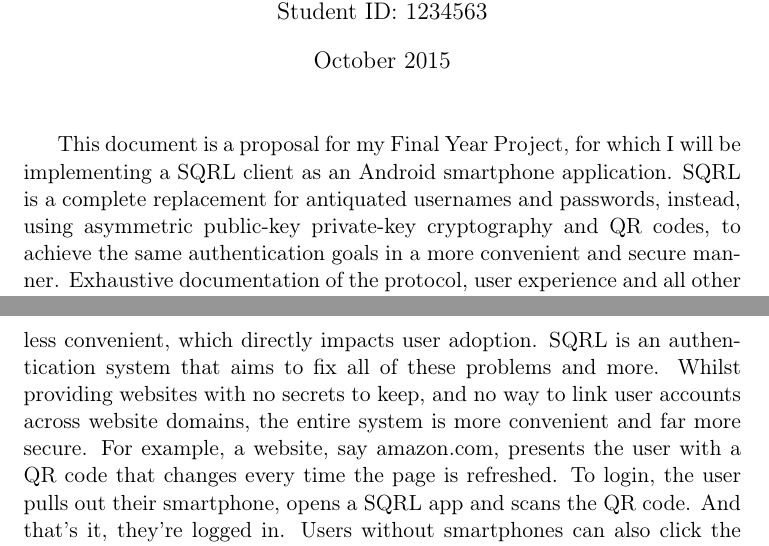
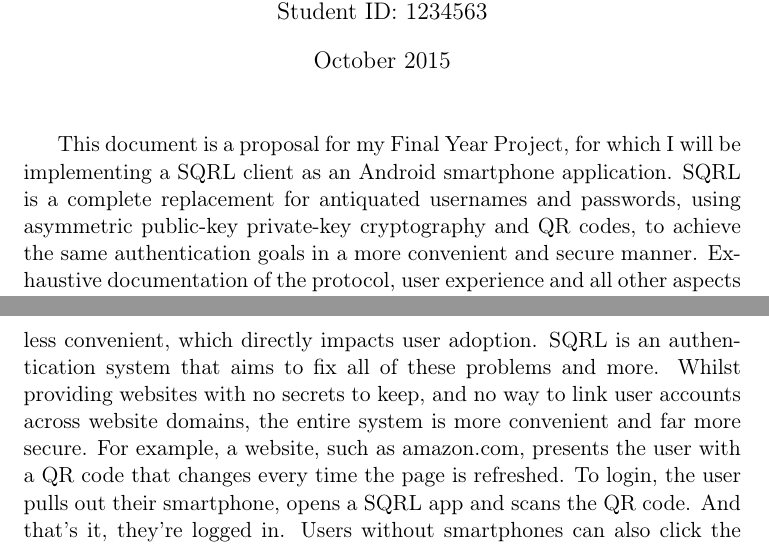
Before and after one commit to barnabycolby/FYPProposal, a LaTeX document (proposal.tex, which reads tex/introduction.tex, tex/sqrlSolution.tex): two parts of pages 1 and 2 of 4, joined at a grey line, cut so that both start at the same text. Compiled offline with pdfLaTeX.

Commit message:
Two minor wording improvements suggested by Eleri.

```diff
--- a/tex/introduction.tex
+++ b/tex/introduction.tex
@@ -1 +1 @@
-This document is a proposal for my Final Year Project, for which I will be implementing a SQRL client as an Android smartphone application. SQRL is a complete replacement for antiquated usernames and passwords, instead, using asymmetric public-key private-key cryptography and QR codes, to achieve the same authentication goals in a more convenient and secure manner. Exhaustive documentation of the protocol, user experience and all other aspects of SQRL can be found at \url{https://www.grc.com/sqrl/sqrl.htm}.
+This document is a proposal for my Final Year Project, for which I will be implementing a SQRL client as an Android smartphone application. SQRL is a complete replacement for antiquated usernames and passwords, using asymmetric public-key private-key cryptography and QR codes, to achieve the same authentication goals in a more convenient and secure manner. Exhaustive documentation of the protocol, user experience and all other aspects of SQRL can be found at \url{https://www.grc.com/sqrl/sqrl.htm}.
--- a/tex/sqrlSolution.tex
+++ b/tex/sqrlSolution.tex
@@ -1,3 +1,3 @@
-Several attempts to fix usernames and passwords have been made, for example, password managers make it much more feasible to use highly random passwords on a per-site basis, and second factor systems mitigate the risk of account breach once a password has been compromised. However, none of these systems solve all of the problems. Crucially, they make website login less convenient, which directly impacts user adoption. SQRL is an authentication system that aims to fix all of these problems and more. Whilst providing websites with no secrets to keep, and no way to link user accounts across website domains, the entire system is more convenient and far more secure. For example, a website, say amazon.com, presents the user with a QR code that changes every time the page is refreshed. To login, the user pulls out their smartphone, opens a SQRL app and scans the QR code. And that's it, they're logged in. Users without smartphones can also click the QR code, providing they have a SQRL client installed on their machine.
+Several attempts to fix usernames and passwords have been made, for example, password managers make it much more feasible to use highly random passwords on a per-site basis, and second factor systems mitigate the risk of account breach once a password has been compromised. However, none of these systems solve all of the problems. Crucially, they make website login less convenient, which directly impacts user adoption. SQRL is an authentication system that aims to fix all of these problems and more. Whilst providing websites with no secrets to keep, and no way to link user accounts across website domains, the entire system is more convenient and far more secure. For example, a website, such as amazon.com, presents the user with a QR code that changes every time the page is refreshed. To login, the user pulls out their smartphone, opens a SQRL app and scans the QR code. And that's it, they're logged in. Users without smartphones can also click the QR code, providing they have a SQRL client installed on their machine.
 
 At it's core, SQRL is very simple, each user is given a unique master identity, a 256 bit randomly generated key. This key is used to HMAC the domain name of the website, resulting in another 256 bit value, used as the private key. The corresponding public key can be synthesised from this value and serves as the users identity. Finally, the cryptographic challenge contained by the QR code is signed using the private key in order to authenticate the user. The HMAC of the domain name using the master identity as the key has two nice properties, the public key will be different per-user per-website, solving the problem of password re-use and providing a basic level of anonymity. And because the server is only given the public key, it means that the website has no secrets to keep, significantly reducing the impact that a database breach might have.
```
